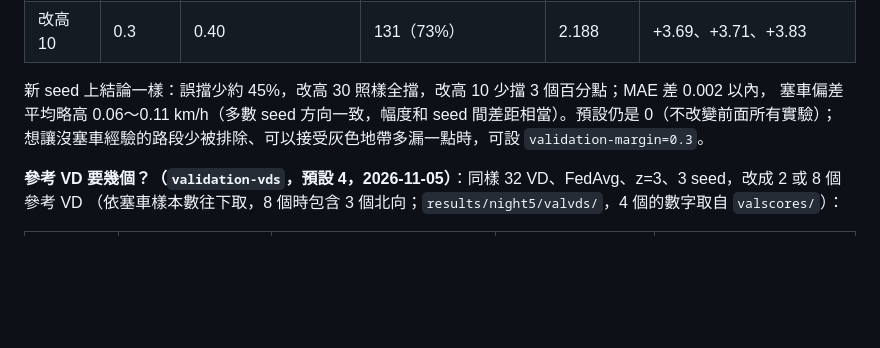
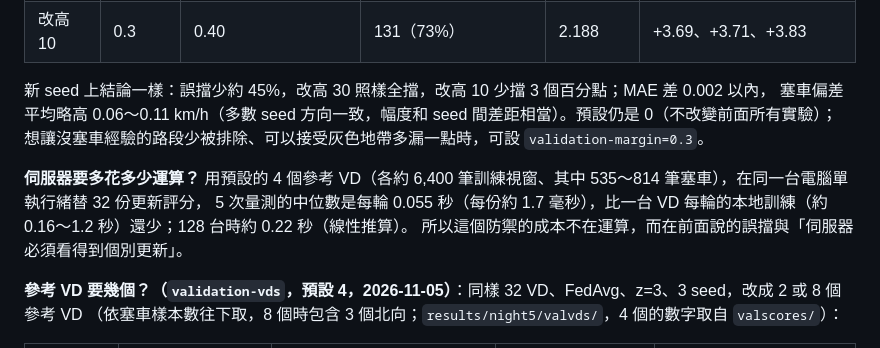
Before and after one commit to austenjuan2222/UnivProject, a Markdown page: README.md, the part around the change. Drawn GitHub-style; blank space fills up the shorter version.

Commit message:
README: server-side validation costs about 0.055 s per round for 32 updates
Co-Authored-By: Claude Opus 5.5 <noreply@anthropic.com>

```diff
--- a/README.md
+++ b/README.md
@@ -930,6 +930,10 @@ MAE 差 0.003 以內。和「改用同方向參考 VD」比（誤擋 −33%、
 塞車偏差平均略高 0.06～0.11 km/h（多數 seed 方向一致，幅度和 seed 間差距相當）。預設仍是 0（不改變前面所有實驗）；
 想讓沒塞車經驗的路段少被排除、可以接受灰色地帶多漏一點時，可設 `validation-margin=0.3`。
 
+**伺服器要多花多少運算？** 用預設的 4 個參考 VD（各約 6,400 筆訓練視窗、其中 535～814 筆塞車），在同一台電腦單執行緒替 32 份更新評分，
+5 次量測的中位數是每輪 0.055 秒（每份約 1.7 毫秒），比一台 VD 每輪的本地訓練（約 0.16～1.2 秒）還少；128 台時約 0.22 秒（線性推算）。
+所以這個防禦的成本不在運算，而在前面說的誤擋與「伺服器必須看得到個別更新」。
+
 **參考 VD 要幾個？（`validation-vds`，預設 4，2026-11-05）**：同樣 32 VD、FedAvg、z=3、3 seed，改成 2 或 8 個參考 VD
 （依塞車樣本數往下取，8 個時包含 3 個北向；`results/night5/valvds/`，4 個的數字取自 `valscores/`）：
 
```
